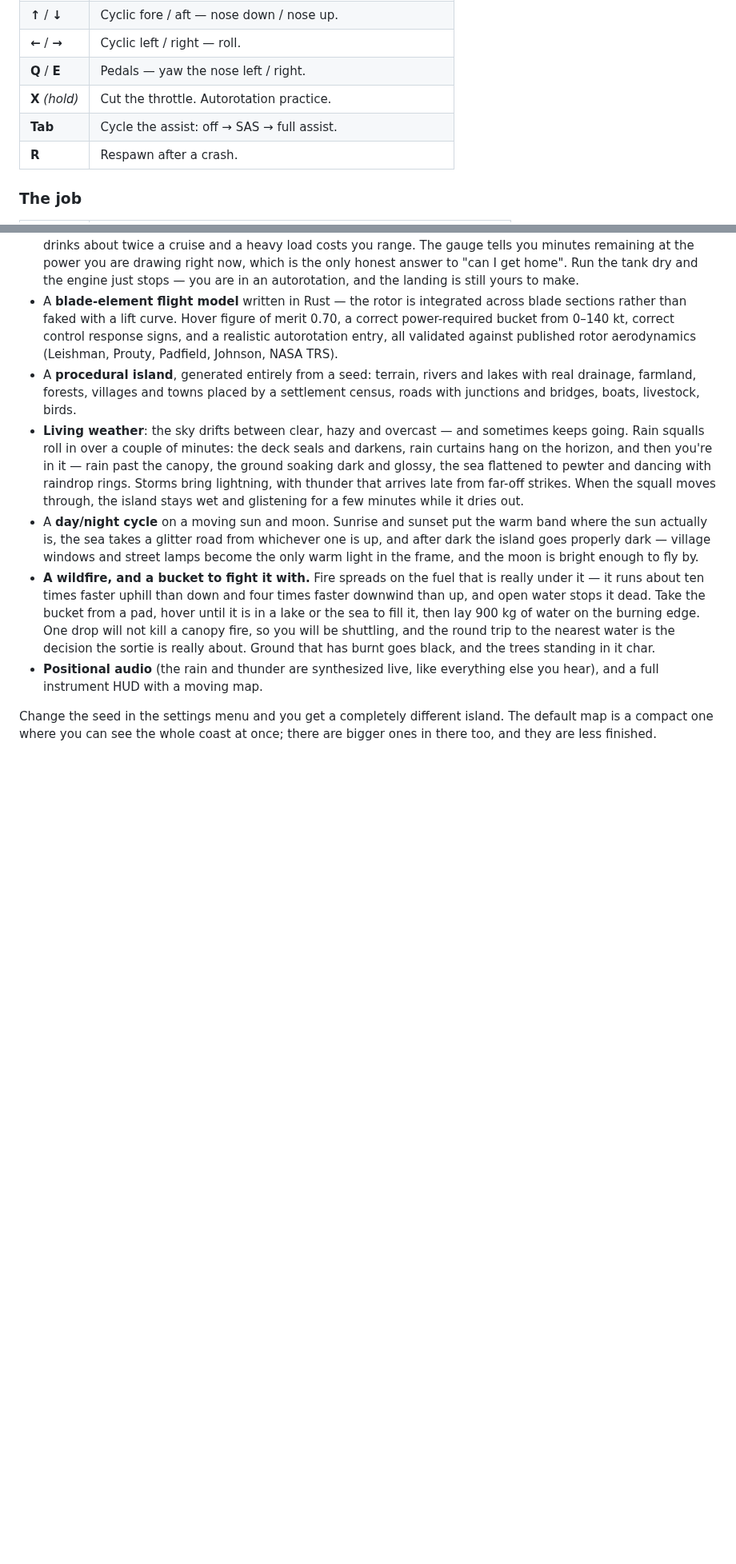
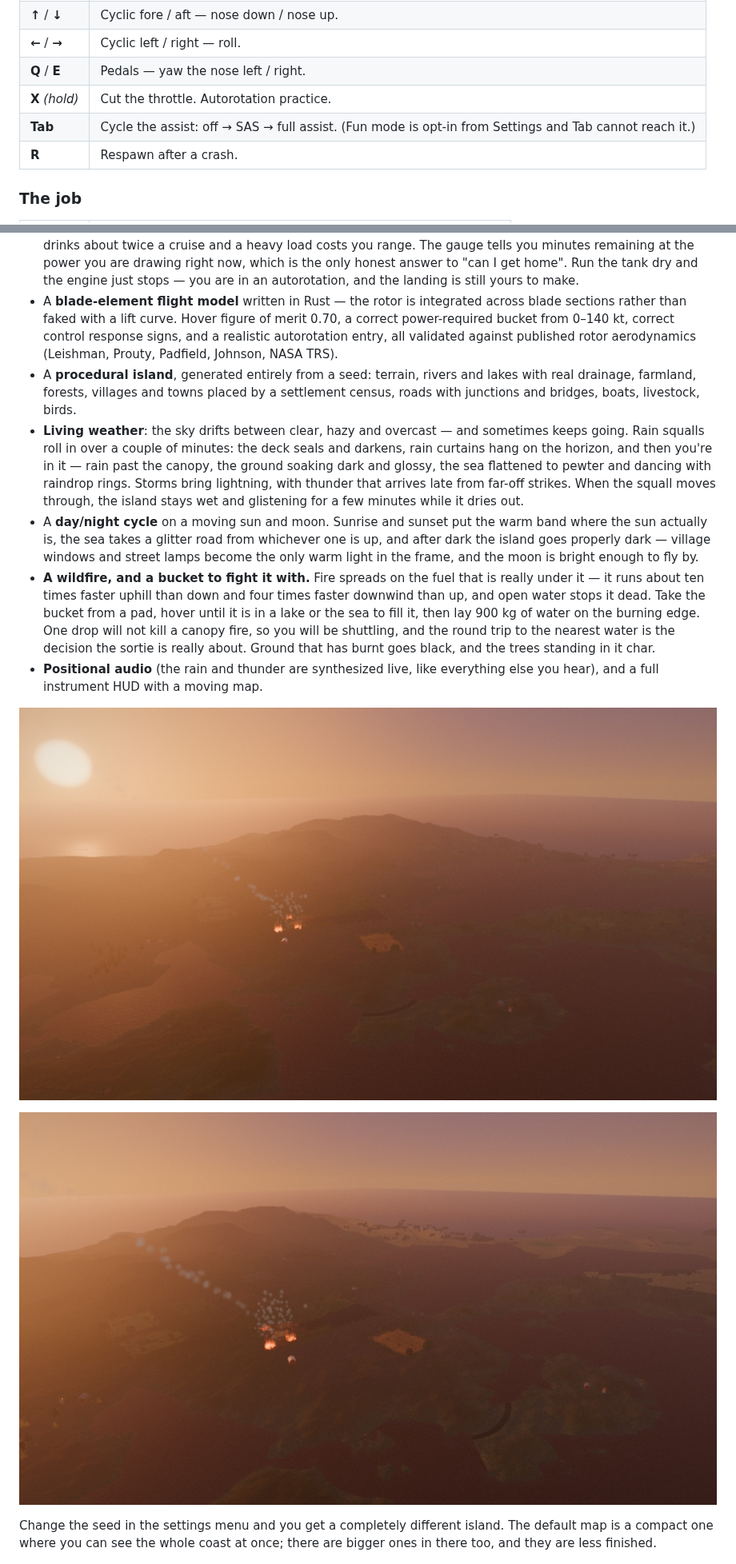
Before and after one commit to devnullnoop/rotorwash-game, a Markdown page: README.md, 2 parts joined by grey strips. Shown at 80% size. Drawn GitHub-style; pictures changed too: screenshots/wildfire-golden.jpg (added), screenshots/wildfire-ridge.jpg (added); blank space fills up the shorter version.

```diff
--- a/README.md
+++ b/README.md
@@ -64,7 +64,7 @@ still give you full authority.
 | **←** / **→** | Cyclic left / right — roll. |
 | **Q** / **E** | Pedals — yaw the nose left / right. |
 | **X** *(hold)* | Cut the throttle. Autorotation practice. |
-| **Tab** | Cycle the assist: off → SAS → full assist. |
+| **Tab** | Cycle the assist: off → SAS → full assist. (Fun mode is opt-in from Settings and Tab cannot reach it.) |
 | **R** | Respawn after a crash. |
 
 ### The job
@@ -153,6 +179,10 @@ If that is miserable, hit **Tab** for the stability assist while you learn.
 - **Positional audio** (the rain and thunder are synthesized live, like everything
   else you hear), and a full instrument HUD with a moving map.
 
+![A wildfire on the ridge at sunset](screenshots/wildfire-ridge.jpg)
+
+![The fire from the air at golden hour](screenshots/wildfire-golden.jpg)
+
 Change the seed in the settings menu and you get a completely different island.
 The default map is a compact one where you can see the whole coast at once;
 there are bigger ones in there too, and they are less finished.
```
Also changed, not shown: other parts of README.md (+34 -0 lines).
